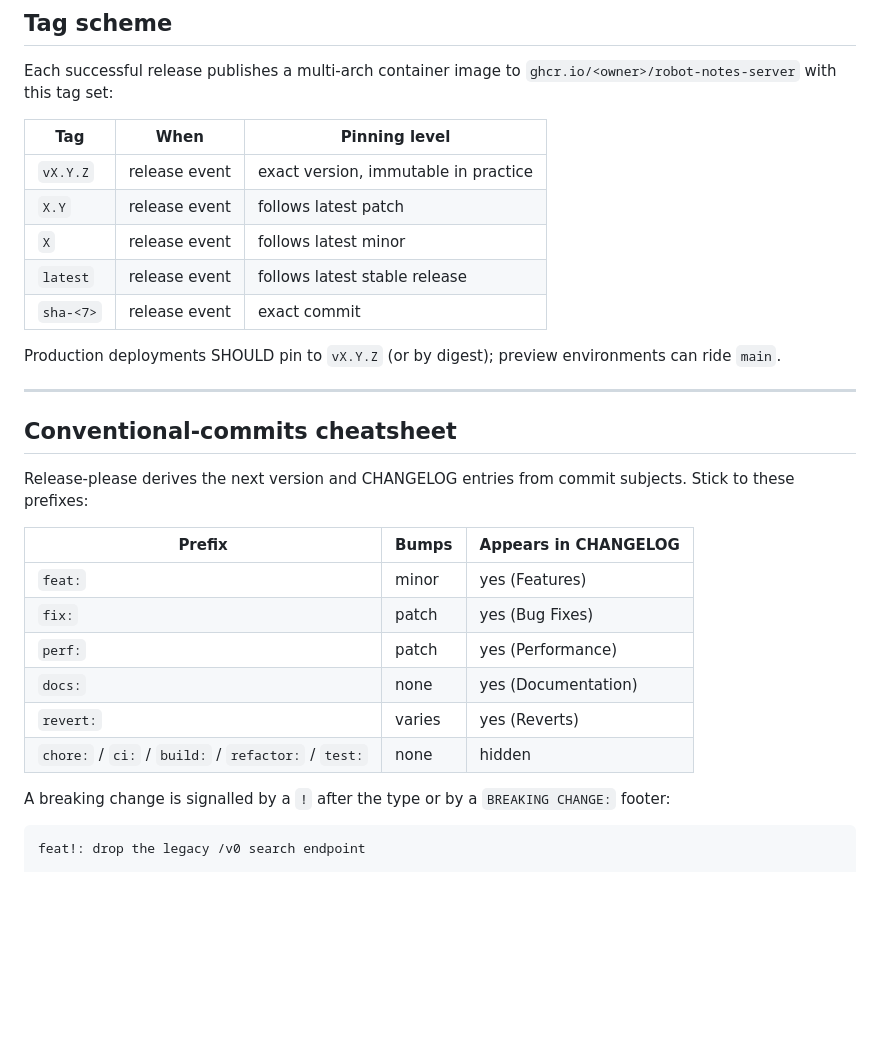
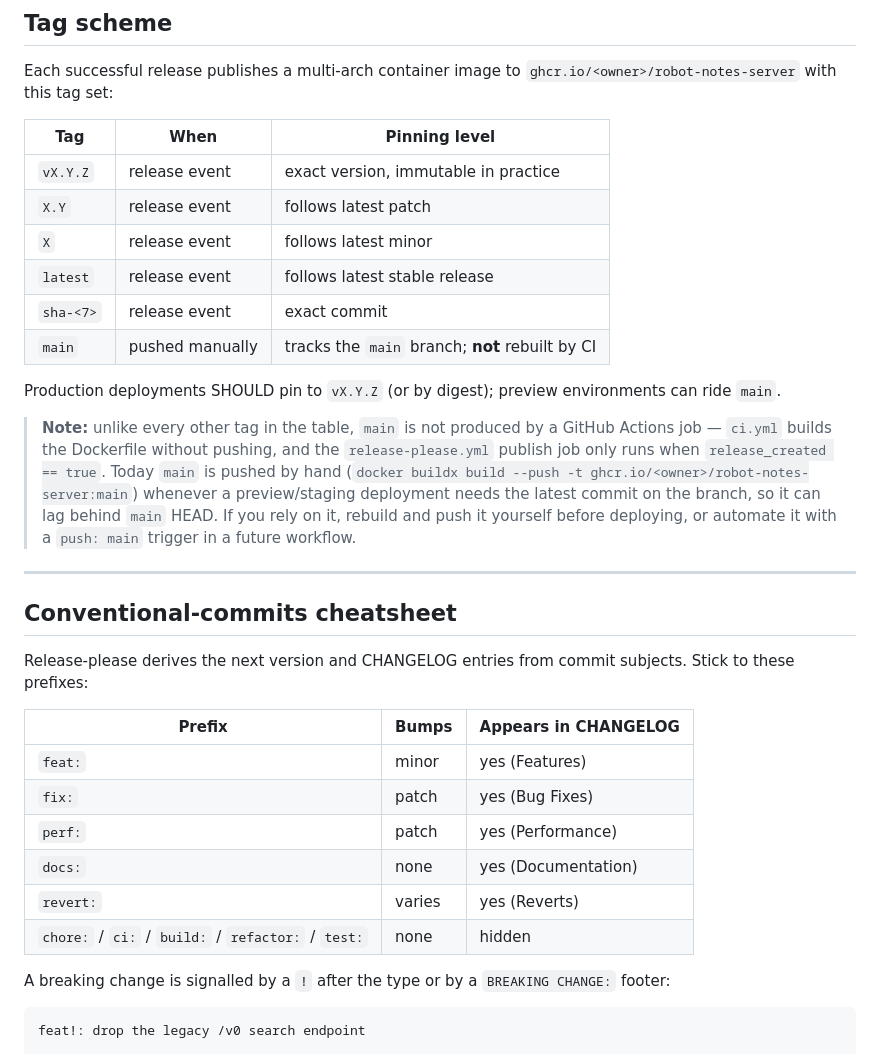
Before and after one commit to cedricziel/robot-notes, a Markdown page: RELEASING.md, the part around one of its changes. Rendered like a GitHub page; blank space fills up the shorter version.

```diff
--- a/RELEASING.md
+++ b/RELEASING.md
@@ -12,16 +12,27 @@ GitHub Actions; humans only review and merge.
 Each successful release publishes a multi-arch container image to
 `ghcr.io/<owner>/robot-notes-server` with this tag set:
 
-| Tag | When | Pinning level |
-| --- | --- | --- |
-| `vX.Y.Z` | release event | exact version, immutable in practice |
-| `X.Y` | release event | follows latest patch |
-| `X` | release event | follows latest minor |
-| `latest` | release event | follows latest stable release |
-| `sha-<7>` | release event | exact commit |
+| Tag       | When            | Pinning level                                   |
+| --------- | --------------- | ----------------------------------------------- |
+| `vX.Y.Z`  | release event   | exact version, immutable in practice            |
+| `X.Y`     | release event   | follows latest patch                            |
+| `X`       | release event   | follows latest minor                            |
+| `latest`  | release event   | follows latest stable release                   |
+| `sha-<7>` | release event   | exact commit                                    |
+| `main`    | pushed manually | tracks the `main` branch; **not** rebuilt by CI |
 
 Production deployments SHOULD pin to `vX.Y.Z` (or by digest); preview
 environments can ride `main`.
+
+> **Note:** unlike every other tag in the table, `main` is not produced
+> by a GitHub Actions job — `ci.yml` builds the Dockerfile without
+> pushing, and the `release-please.yml` publish job only runs when
+> `release_created == true`. Today `main` is pushed by hand
+> (`docker buildx build --push -t ghcr.io/<owner>/robot-notes-server:main`)
+> whenever a preview/staging deployment needs the latest commit on the
+> branch, so it can lag behind `main` HEAD. If you rely on it, rebuild
+> and push it yourself before deploying, or automate it with a
+> `push: main` trigger in a future workflow.
 
 ---
 
@@ -30,14 +41,14 @@ environments can ride `main`.
 Release-please derives the next version and CHANGELOG entries from
 commit subjects. Stick to these prefixes:
 
-| Prefix | Bumps | Appears in CHANGELOG |
-| --- | --- | --- |
-| `feat:` | minor | yes (Features) |
-| `fix:` | patch | yes (Bug Fixes) |
-| `perf:` | patch | yes (Performance) |
-| `docs:` | none | yes (Documentation) |
-| `revert:` | varies | yes (Reverts) |
-| `chore:` / `ci:` / `build:` / `refactor:` / `test:` | none | hidden |
+| Prefix                                              | Bumps  | Appears in CHANGELOG |
+| --------------------------------------------------- | ------ | -------------------- |
+| `feat:`                                             | minor  | yes (Features)       |
+| `fix:`                                              | patch  | yes (Bug Fixes)      |
+| `perf:`                                             | patch  | yes (Performance)    |
+| `docs:`                                             | none   | yes (Documentation)  |
+| `revert:`                                           | varies | yes (Reverts)        |
+| `chore:` / `ci:` / `build:` / `refactor:` / `test:` | none   | hidden               |
 
 A breaking change is signalled by a `!` after the type or by a
 `BREAKING CHANGE:` footer:
```
Also changed, not shown: other parts of RELEASING.md (+9 -9 lines), README.md (+42 -0 lines).
